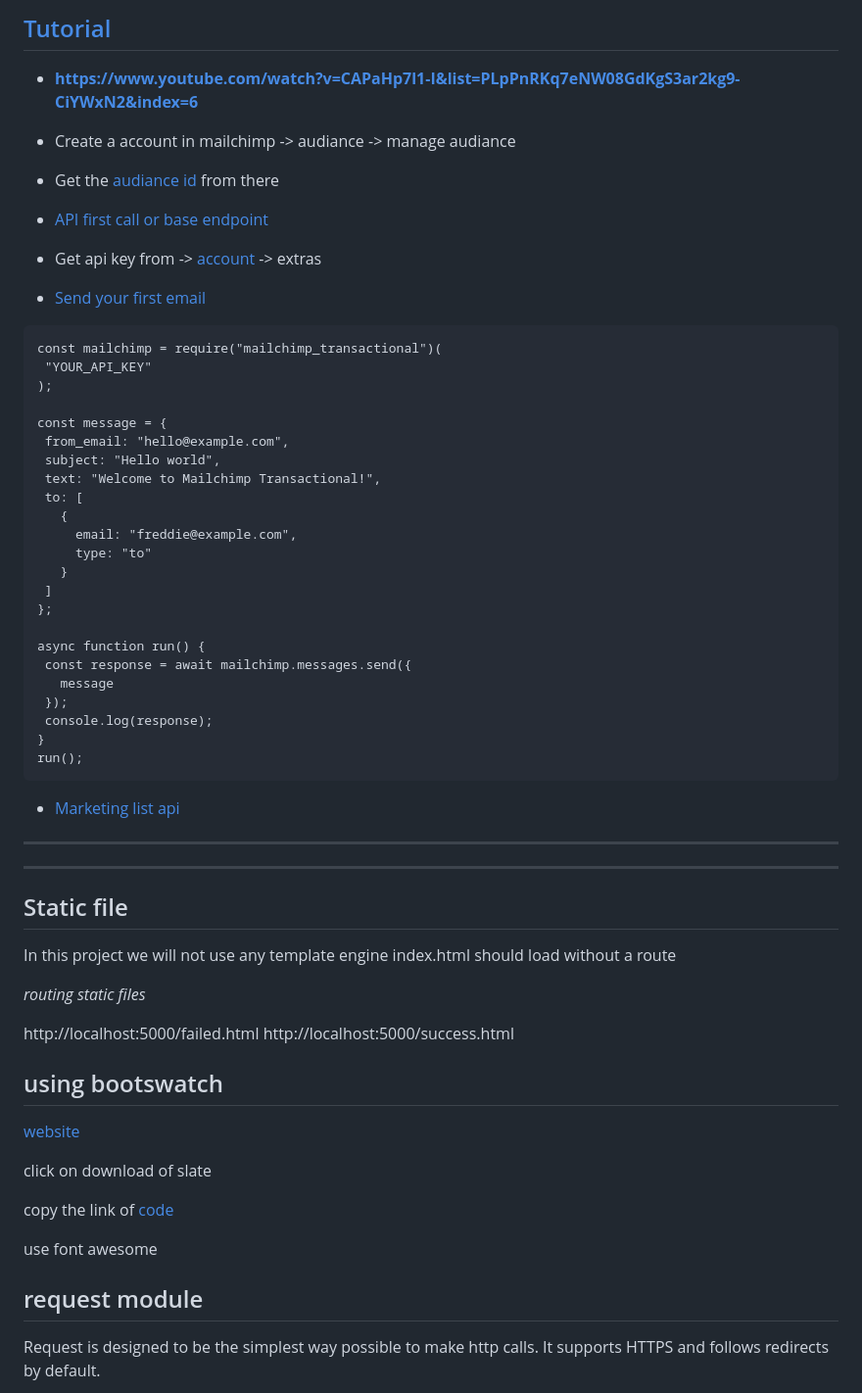
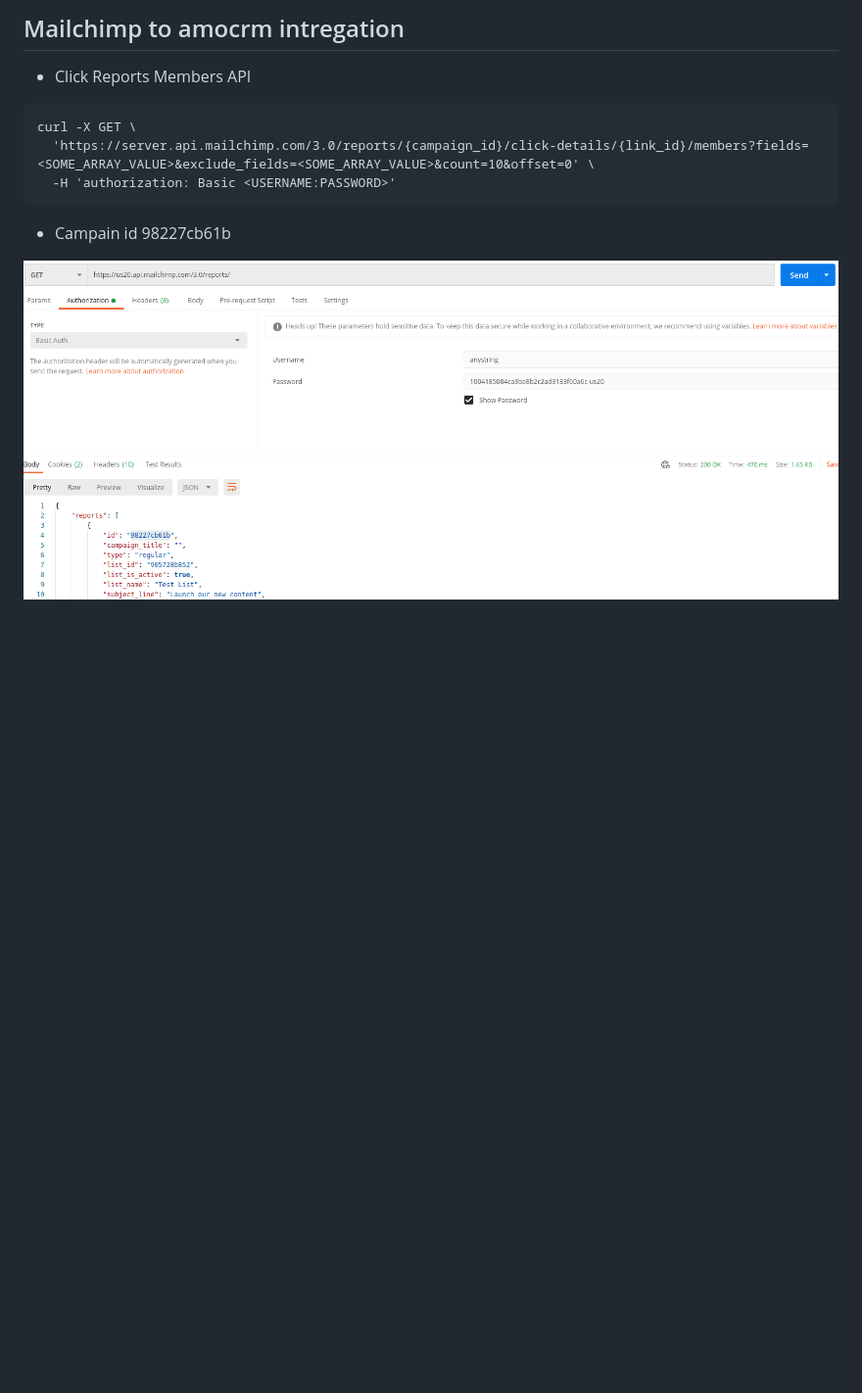
Before and after one commit to MdSamsuzzohaShayon/nodejs-newsletter-mailchimp, a Markdown page: README.md, the part around the change printed below. Shown: that part at 98% size. Drawn GitHub-style; pictures changed too: screenshots/sc-api-1.png (added); blank space fills up the shorter version.

Commit message:
report api fetching successfully

````diff
--- a/README.md
+++ b/README.md
@@ -1,75 +1,17 @@
-## [Tutorial](https://www.youtube.com/watch?v=JLKzr83xZGo)
+## Mailchimp to amocrm intregation
 
- - __https://www.youtube.com/watch?v=CAPaHp7l1-I&list=PLpPnRKq7eNW08GdKgS3ar2kg9-CiYWxN2&index=6__
+ - Click Reports Members API
 
 
+```
+curl -X GET \
+  'https://server.api.mailchimp.com/3.0/reports/{campaign_id}/click-details/{link_id}/members?fields=<SOME_ARRAY_VALUE>&exclude_fields=<SOME_ARRAY_VALUE>&count=10&offset=0' \
+  -H 'authorization: Basic <USERNAME:PASSWORD>'
+```
 
- - Create a account in mailchimp -> audiance -> manage audiance
- - Get the [audiance id](https://us20.admin.mailchimp.com/lists/settings?id=20965) from there
- - [API first call or base endpoint](https://mailchimp.com/developer/guides/marketing-api-quick-start/#make-your-first-api-call)
-
- - Get api key from -> [account](https://us20.admin.mailchimp.com/account/) -> extras
-
- - [Send your first email](https://mailchimp.com/developer/guides/send-your-first-transactional-email/#send-your-first-email)
-
- ```
- const mailchimp = require("mailchimp_transactional")(
-  "YOUR_API_KEY"
-);
-
-const message = {
-  from_email: "hello@example.com",
-  subject: "Hello world",
-  text: "Welcome to Mailchimp Transactional!",
-  to: [
-    {
-      email: "freddie@example.com",
-      type: "to"
-    }
-  ]
-};
-
-async function run() {
-  const response = await mailchimp.messages.send({
-    message
-  });
-  console.log(response);
-}
-run();
- ```
-
- - [Marketing list api](https://mailchimp.com/developer/api/marketing/lists/)
+ - Campain id 98227cb61b
 
 
+  ![API request](screenshots/sc-api-1.png)
 
 
-<hr />
-<hr />
-
-
-
-
-## Static file
-
-In this project we will not use any template engine
-index.html should load without a route
-
-*routing static files*
-
-http://localhost:5000/failed.html
-http://localhost:5000/success.html
-
-## using bootswatch
-
-[website](https://bootswatch.com/)
-
-click on download of slate
-
-copy the link of [code](https://bootswatch.com/4/slate/bootstrap.min.css)
-
-use font awesome
-
-## request module
-
-Request is designed to be the simplest way possible to make http calls. It supports HTTPS and follows redirects by default.
-
````
Also changed, not shown: other parts of README.md (+3 -40 lines), mailchimp.md (deleted, +0 -27 lines), screenshots/mc-api-1.png (deleted), screenshots/mc-api-2.png (deleted), screenshots/mc-api-3.png (deleted), 8 other files.
